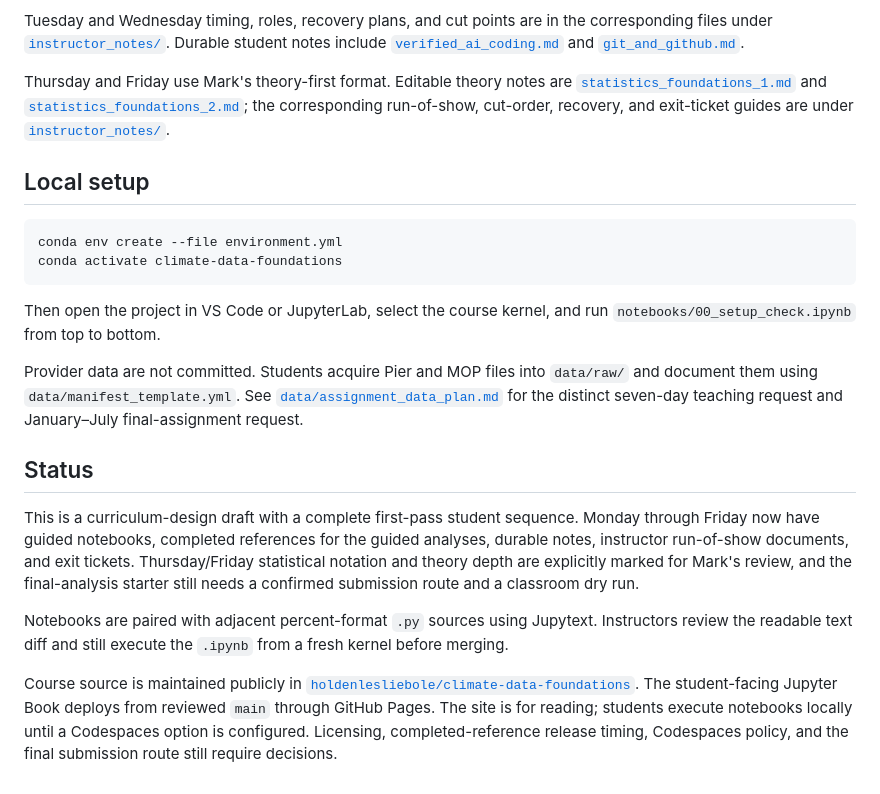
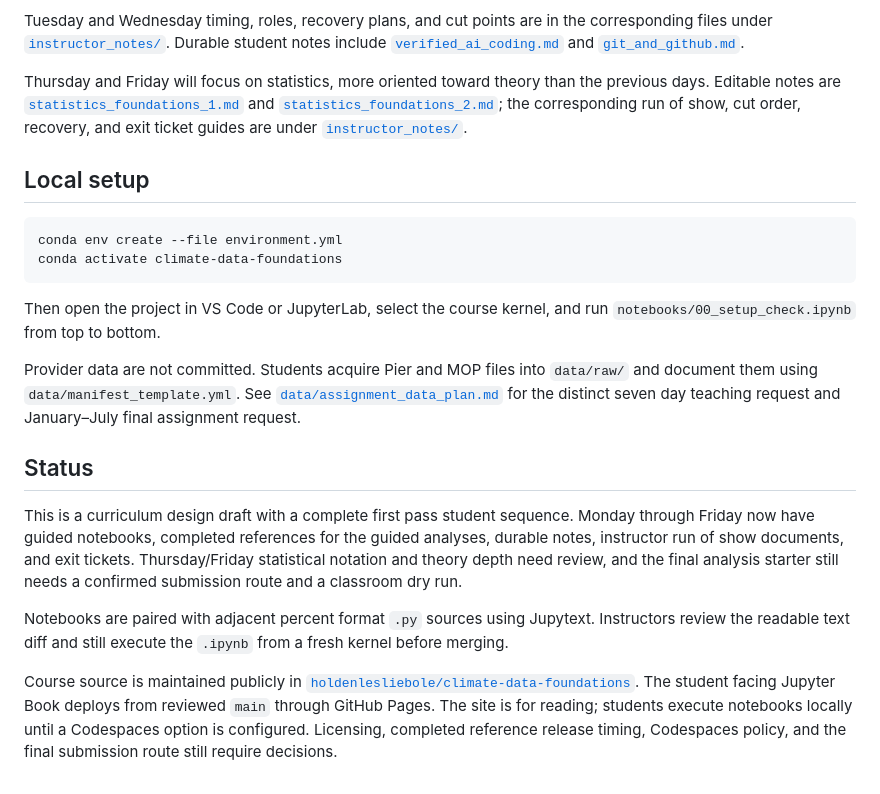
Before and after one commit to holdenlesliebole/climate-data-foundations, a Markdown page: README.md, the part around one of its changes. Drawn GitHub-style.

Commit message:
Fix formatting in README.md

```diff
--- a/README.md
+++ b/README.md
@@ -53,10 +53,10 @@ under [`instructor_notes/`](instructor_notes/). Durable student notes include
 [`verified_ai_coding.md`](notes/verified_ai_coding.md) and
 [`git_and_github.md`](notes/git_and_github.md).
 
-Thursday and Friday use Mark's theory-first format. Editable theory notes are
+Thursday and Friday will focus on statistics, more oriented toward theory than the previous days. Editable notes are
 [`statistics_foundations_1.md`](notes/statistics_foundations_1.md) and
-[`statistics_foundations_2.md`](notes/statistics_foundations_2.md); the corresponding run-of-show,
-cut-order, recovery, and exit-ticket guides are under [`instructor_notes/`](instructor_notes/).
+[`statistics_foundations_2.md`](notes/statistics_foundations_2.md); the corresponding run of show,
+cut order, recovery, and exit ticket guides are under [`instructor_notes/`](instructor_notes/).
 
 ## Local setup
 
@@ -70,22 +70,21 @@ Then open the project in VS Code or JupyterLab, select the course kernel, and ru
 
 Provider data are not committed. Students acquire Pier and MOP files into `data/raw/` and document
 them using `data/manifest_template.yml`. See [`data/assignment_data_plan.md`](data/assignment_data_plan.md)
-for the distinct seven-day teaching request and January–July final-assignment request.
+for the distinct seven day teaching request and January–July final assignment request.
 
 ## Status
 
-This is a curriculum-design draft with a complete first-pass student sequence. Monday through Friday
+This is a curriculum design draft with a complete first pass student sequence. Monday through Friday
 now have guided notebooks, completed references for the guided analyses, durable notes, instructor
-run-of-show documents, and exit tickets. Thursday/Friday statistical notation and theory depth are
-explicitly marked for Mark's review, and the final-analysis starter still needs a confirmed
-submission route and a classroom dry run.
+run of show documents, and exit tickets. Thursday/Friday statistical notation and theory depth need
+review, and the final analysis starter still needs a confirmed submission route and a classroom dry run.
 
-Notebooks are paired with adjacent percent-format `.py` sources using Jupytext. Instructors review
+Notebooks are paired with adjacent percent format `.py` sources using Jupytext. Instructors review
 the readable text diff and still execute the `.ipynb` from a fresh kernel before merging.
 
 Course source is maintained publicly in
 [`holdenlesliebole/climate-data-foundations`](https://github.com/holdenlesliebole/climate-data-foundations).
-The student-facing Jupyter Book deploys from reviewed `main` through GitHub Pages. The site is for
+The student facing Jupyter Book deploys from reviewed `main` through GitHub Pages. The site is for
 reading; students execute notebooks locally until a Codespaces option is configured. Licensing,
-completed-reference release timing, Codespaces policy, and the final submission route still require
+completed reference release timing, Codespaces policy, and the final submission route still require
 decisions.
```
Also changed, not shown: other parts of README.md (+10 -10 lines).
